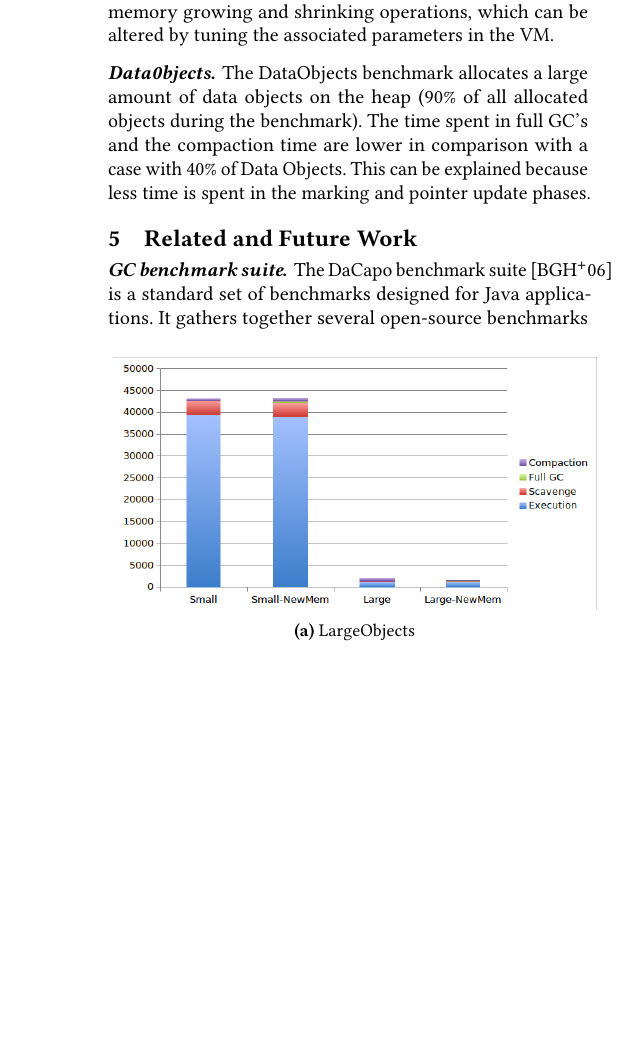
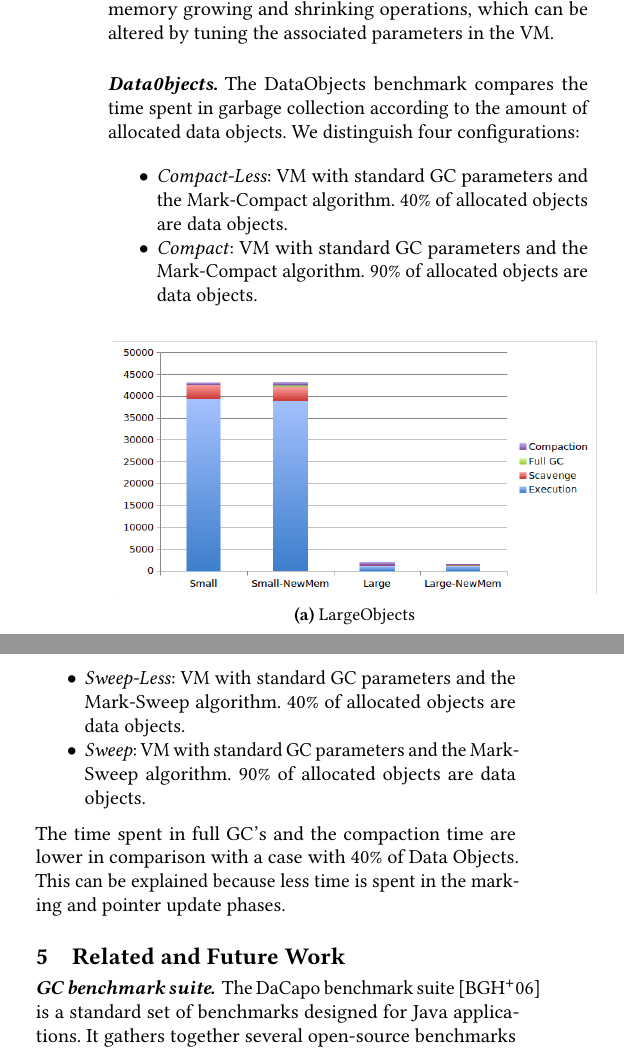
Before and after one commit to sophie-kaleba/2018-GCInfrastructure, a LaTeX paper (paper.tex): part of one column of page 6 of 7 before the commit and two parts of the columns of page 6 of 7 after it, the two joined at a grey line, cut so that both start at the same text, the shorter picture padded with empty space. Compiled offline with pdfLaTeX.

Commit message:
add dexcription of the 4 configurations for dataobjects bench

```diff
--- a/paper.tex
+++ b/paper.tex
@@ -371,7 +370,16 @@ The results are shown in Figure \ref{ConfigRes1} and \ref{ConfigRes2}.
 \item \emph{Large-NewMem}: VM with standard GC parameters, except segments size which is 4 times larger, the number of empty segments which is multiplied by 4, and the Mark-Compact algorithm. Objects larger than 65535 32-bit machine words are allocated.
 \end{itemize}
 The time spent in scavenging is lower for the larger objects. Allocating large objects has an impact on the number of memory growing and shrinking operations, which can be altered by tuning the associated parameters in the VM.
-\paragraph{Data0bjects.} The DataObjects benchmark allocates a large amount of data objects on the heap (90\% of all allocated objects during the benchmark). The time spent in full GC's and the compaction time are lower in comparison with a case with 40\% of Data Objects. This can be explained because less time is spent in the marking and pointer update phases.
+\paragraph{Data0bjects.} The DataObjects benchmark compares the time spent in garbage collection according to the amount of allocated data objects.
+We distinguish four configurations:
+\begin{itemize}
+\item \emph{Compact-Less}: VM with standard GC parameters and the Mark-Compact algorithm. 40\% of allocated objects are data objects.
+\item \emph{Compact}: VM with standard GC parameters and the Mark-Compact algorithm. 90\% of allocated objects are data objects.
+\item \emph{Sweep-Less}: VM with standard GC parameters and the Mark-Sweep algorithm. 40\% of allocated objects are data objects.
+\item \emph{Sweep}: VM with standard GC parameters and the Mark-Sweep algorithm.
+90\% of allocated objects are data objects.
+\end{itemize}
+ The time spent in full GC's and the compaction time are lower in comparison with a case with 40\% of Data Objects. This can be explained because less time is spent in the marking and pointer update phases.
 
 \section{Related and Future Work}
 
```
Also changed, not shown: paper.tex (3 more changed lines).
